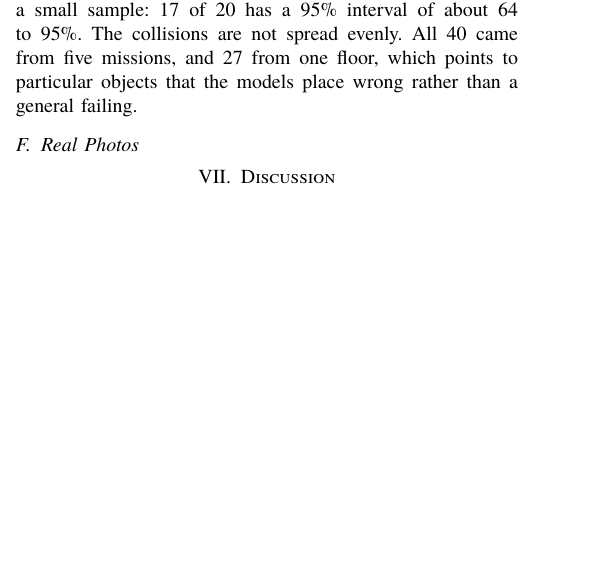
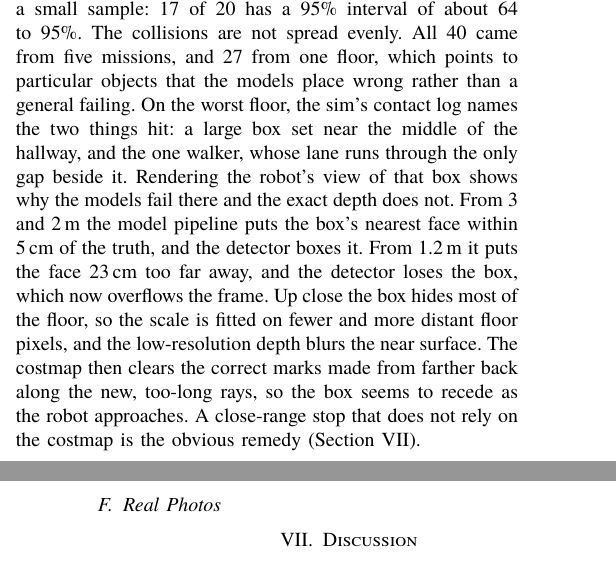
Before and after one commit to SegunAdewola/mini-fsd, a LaTeX paper (docs/report/main.tex): part of one column of page 6 of 7 before the commit and two parts of the columns of pages 6 and 7 of 7 after it, the two joined at a grey line, cut so that both start at the same text, the shorter picture padded with empty space. Compiled offline with XeLaTeX; a missing font is replaced by an installed copy or a similar font.

Commit message:
docs: what seed 4 hit, and why the models miss it up close

```diff
--- a/docs/report/main.tex
+++ b/docs/report/main.tex
@@ -669,8 +669,19 @@ without touching anything (Table~\ref{tab:loop}); with the exact depth all
 95\% interval of about 64 to 95\%. The collisions are not spread evenly.
 All 40 came from five missions, and 27 from one floor, which points to
 particular objects that the models place wrong rather than a general
-failing.
-% TODO: name what was hit (sim contact geoms) and say why.
+failing. On the worst floor, the sim's contact log names the two things
+hit: a large box set near the middle of the hallway, and the one walker,
+whose lane runs through the only gap beside it. Rendering the robot's view
+of that box shows why the models fail there and the exact depth does not.
+From 3 and 2\,m the model pipeline puts the box's nearest face within
+5\,cm of the truth, and the detector boxes it. From 1.2\,m it puts the face
+23\,cm too far away, and the detector loses the box, which now overflows
+the frame. Up close the box hides most of the floor, so the scale is fitted
+on fewer and more distant floor pixels, and the low-resolution depth blurs
+the near surface. The costmap then clears the correct marks made from
+farther back along the new, too-long rays, so the box seems to recede as the
+robot approaches. A close-range stop that does not rely on the costmap is
+the obvious remedy (Section~\ref{sec:discussion}).
 
 \subsection{Real Photos}
 \label{sec:real}
```
Also changed, not shown: docs/implementation-plan.md (+12 -0 lines), docs/report/main.tex (1 more changed lines).
